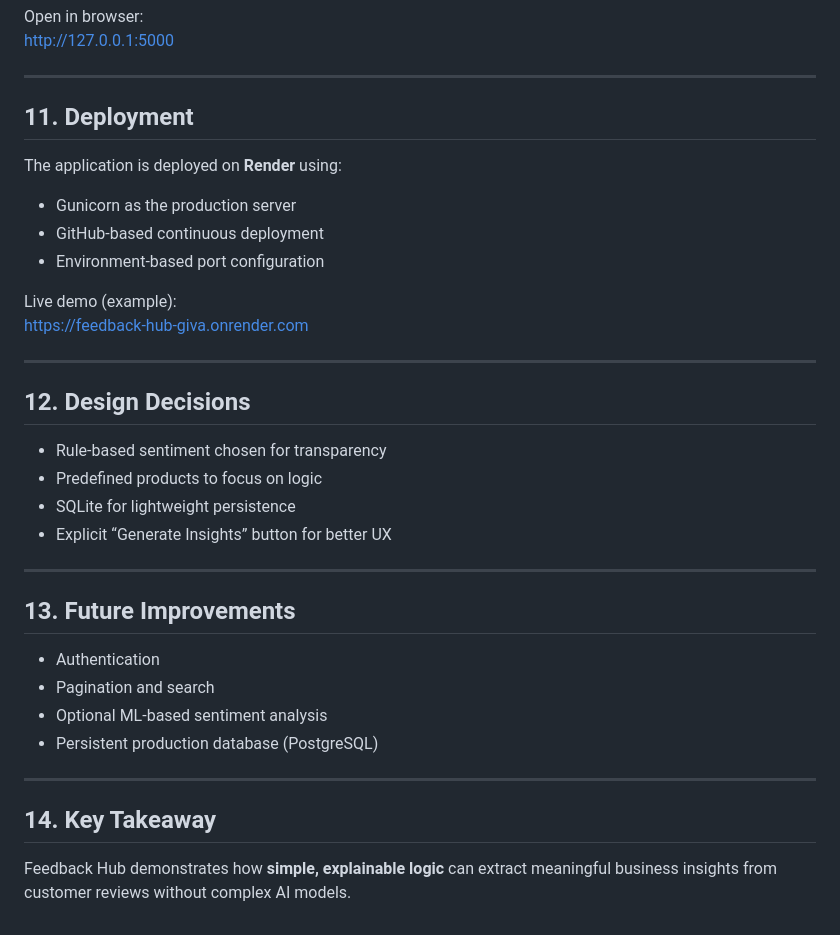
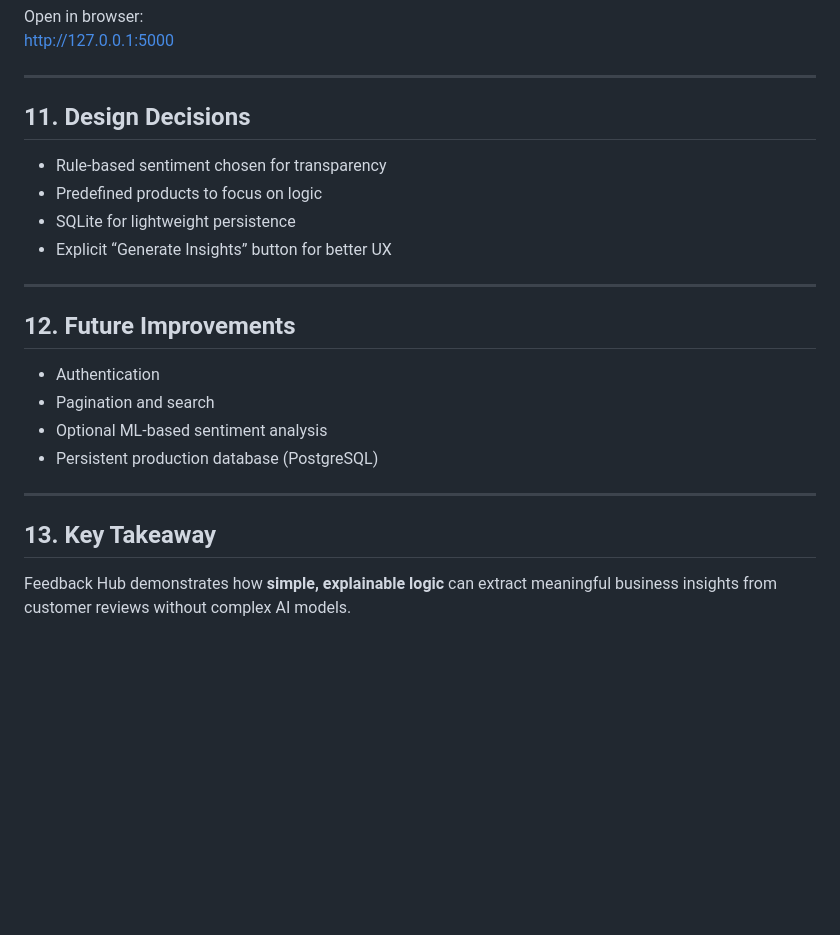
Before and after one commit to Glenap/feedback_hub_giva, a Markdown page: README.md, the part around the change. GitHub-like rendering; blank space fills up the shorter version.

Commit message:
Revise README sections
Updated sections in README for clarity and organization.

```diff
--- a/README.md
+++ b/README.md
@@ -170,19 +170,7 @@ http://127.0.0.1:5000
 
 ---
 
-## 11. Deployment
-
-The application is deployed on **Render** using:
-- Gunicorn as the production server
-- GitHub-based continuous deployment
-- Environment-based port configuration
-
-Live demo (example):
-https://feedback-hub-giva.onrender.com
-
----
-
-## 12. Design Decisions
+## 11. Design Decisions
 
 - Rule-based sentiment chosen for transparency
 - Predefined products to focus on logic
@@ -191,7 +179,7 @@ https://feedback-hub-giva.onrender.com
 
 ---
 
-## 13. Future Improvements
+## 12. Future Improvements
 
 - Authentication
 - Pagination and search
@@ -200,6 +188,6 @@ https://feedback-hub-giva.onrender.com
 
 ---
 
-## 14. Key Takeaway
+## 13. Key Takeaway
 
 Feedback Hub demonstrates how **simple, explainable logic** can extract meaningful business insights from customer reviews without complex AI models.
```
